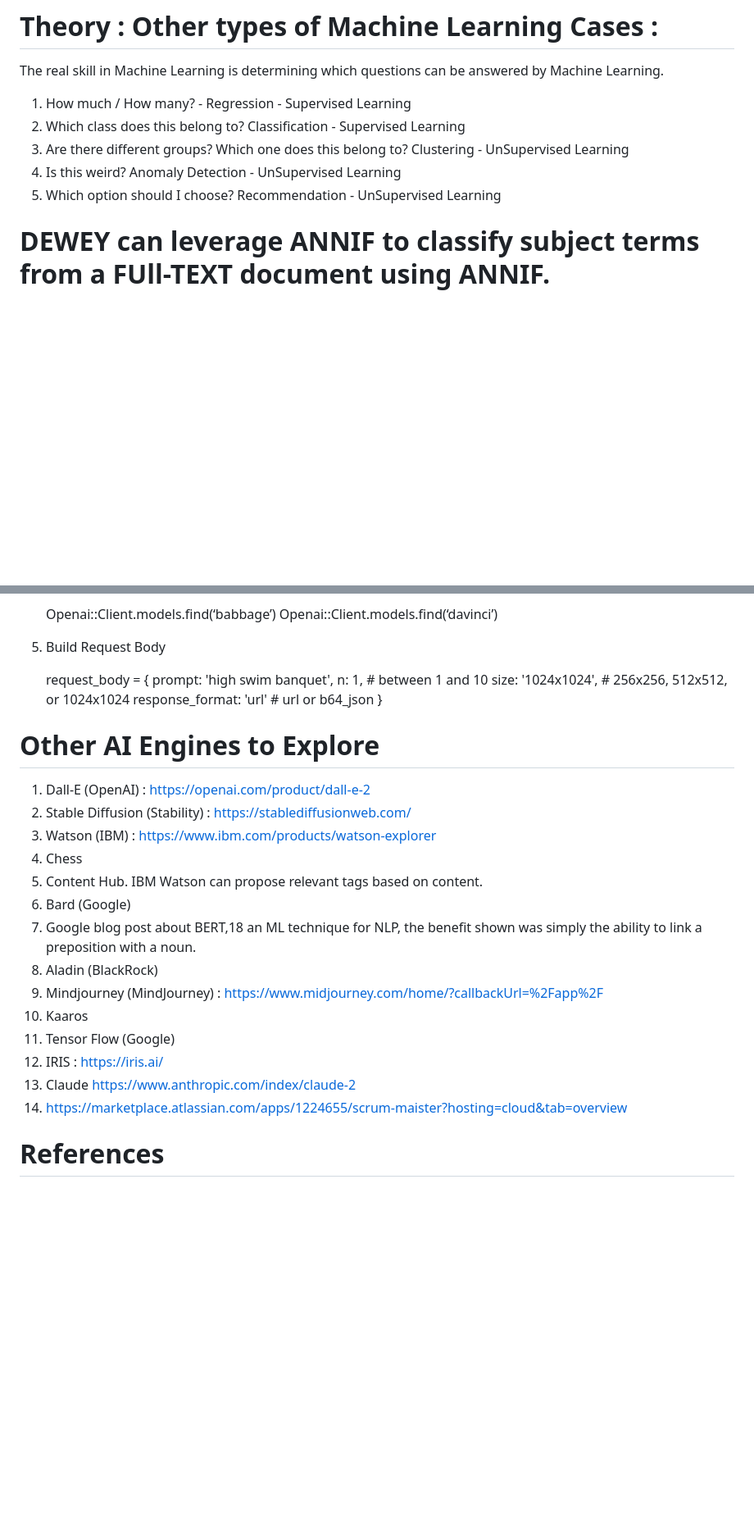
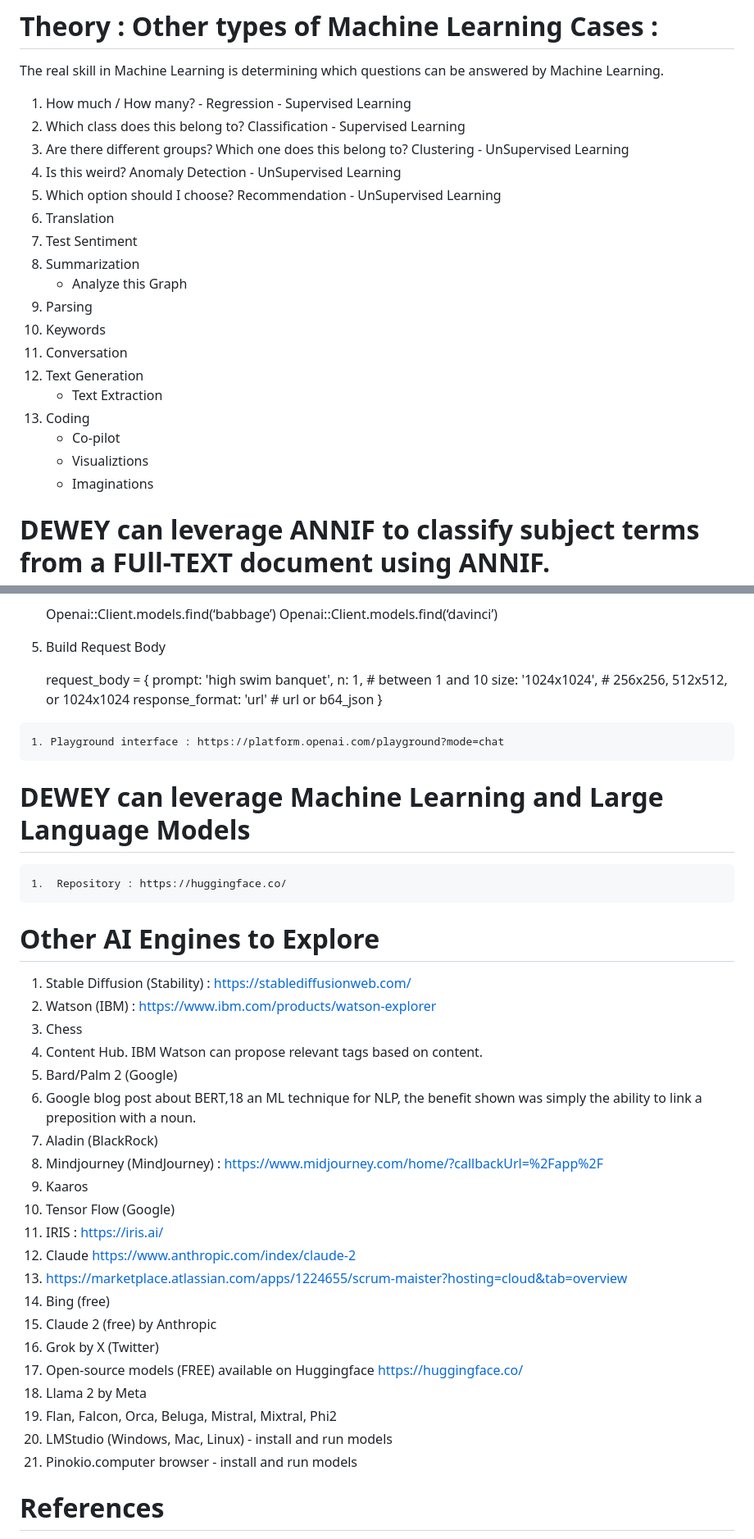
Before and after one commit to scherztc/dewey, a Markdown page: README.md, 2 parts joined by grey strips. Shown: that part at 82% size. Drawn GitHub-style; blank space fills up the shorter version.

Commit message:
Updates after UC Symposium.

```diff
--- a/README.md
+++ b/README.md
@@ -7,7 +7,19 @@ The real skill in Machine Learning is determining which questions can be answere
 1. Are there different groups?  Which one does this belong to? Clustering - UnSupervised Learning
 1. Is this weird? Anomaly Detection - UnSupervised Learning
 1. Which option should I choose? Recommendation - UnSupervised Learning
-
+1. Translation
+1. Test Sentiment
+1. Summarization
+   - Analyze this Graph
+1. Parsing
+1. Keywords
+1. Conversation
+1. Text Generation
+   - Text Extraction
+1. Coding
+   - Co-pilot
+   - Visualiztions
+   - Imaginations
 
 # DEWEY can leverage ANNIF to classify subject terms from a FUll-TEXT document using ANNIF.
 
@@ -226,14 +241,19 @@ The Swagger UI documentation for the REST API is at http://localhost:5000/v1/ui/
            response_format: 'url' # url or b64_json
         }
 
+    1. Playground interface : https://platform.openai.com/playground?mode=chat
+
+#  DEWEY can leverage Machine Learning and Large Language Models
+
+    1.  Repository : https://huggingface.co/
+
 #  Other AI Engines to Explore
 
-1.  Dall-E (OpenAI) : https://openai.com/product/dall-e-2
 1.  Stable Diffusion (Stability) : https://stablediffusionweb.com/
 1.  Watson (IBM) : https://www.ibm.com/products/watson-explorer
    1. Chess
    1. Content Hub. IBM Watson can propose relevant tags based on content.
-1.  Bard (Google)
+1.  Bard/Palm 2 (Google)
    1. Google blog post about BERT,18 an ML technique for NLP, the benefit shown was simply the ability to link a preposition with a noun.
 1.  Aladin (BlackRock)
 1.  Mindjourney (MindJourney) : https://www.midjourney.com/home/?callbackUrl=%2Fapp%2F
@@ -242,7 +262,14 @@ The Swagger UI documentation for the REST API is at http://localhost:5000/v1/ui/
 1.  IRIS : https://iris.ai/
 1.  Claude https://www.anthropic.com/index/claude-2
 1.  https://marketplace.atlassian.com/apps/1224655/scrum-maister?hosting=cloud&tab=overview
-
+1.  Bing (free)
+1.  Claude 2 (free) by Anthropic
+1.  Grok by X (Twitter)
+1.  Open-source models (FREE) available on Huggingface https://huggingface.co/
+1.  Llama 2 by Meta
+1.  Flan, Falcon, Orca, Beluga, Mistral, Mixtral, Phi2
+1.  LMStudio (Windows, Mac, Linux) - install and run models
+1.  Pinokio.computer browser - install and run models
 
 # References
 
```
Also changed, not shown: other parts of README.md (+15 -2 lines).
